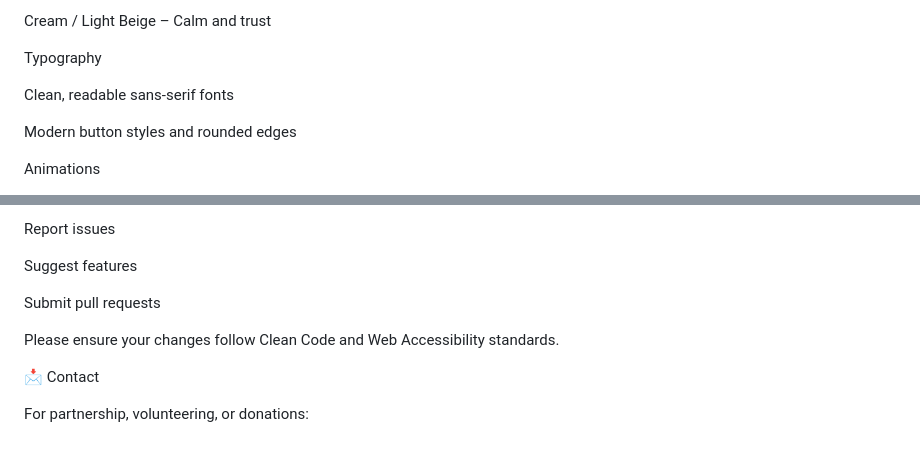
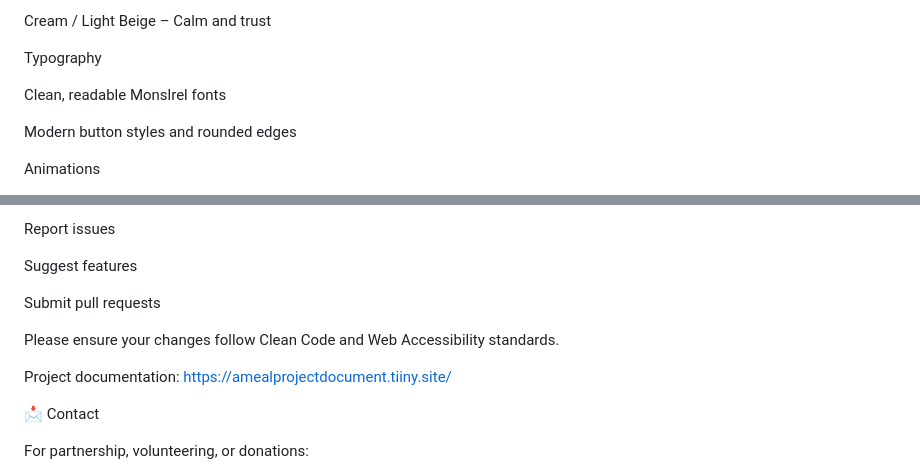
Before and after one commit to Ebeli1/ameal, a Markdown page: README.md, 2 parts joined by grey strips. GitHub-like rendering; blank space fills up the shorter version.

Commit message:
project documentation link
Corrected font name and added project documentation link.

```diff
--- a/README.md
+++ b/README.md
@@ -114,7 +114,7 @@ Cream / Light Beige – Calm and trust
 
 Typography
 
-Clean, readable sans-serif fonts
+Clean, readable Monslrel fonts
 
 Modern button styles and rounded edges
 
@@ -200,6 +200,8 @@ Submit pull requests
 
 Please ensure your changes follow Clean Code and Web Accessibility standards.
 
+Project documentation: https://amealprojectdocument.tiiny.site/
+
 📩 Contact
 
 For partnership, volunteering, or donations:
```
